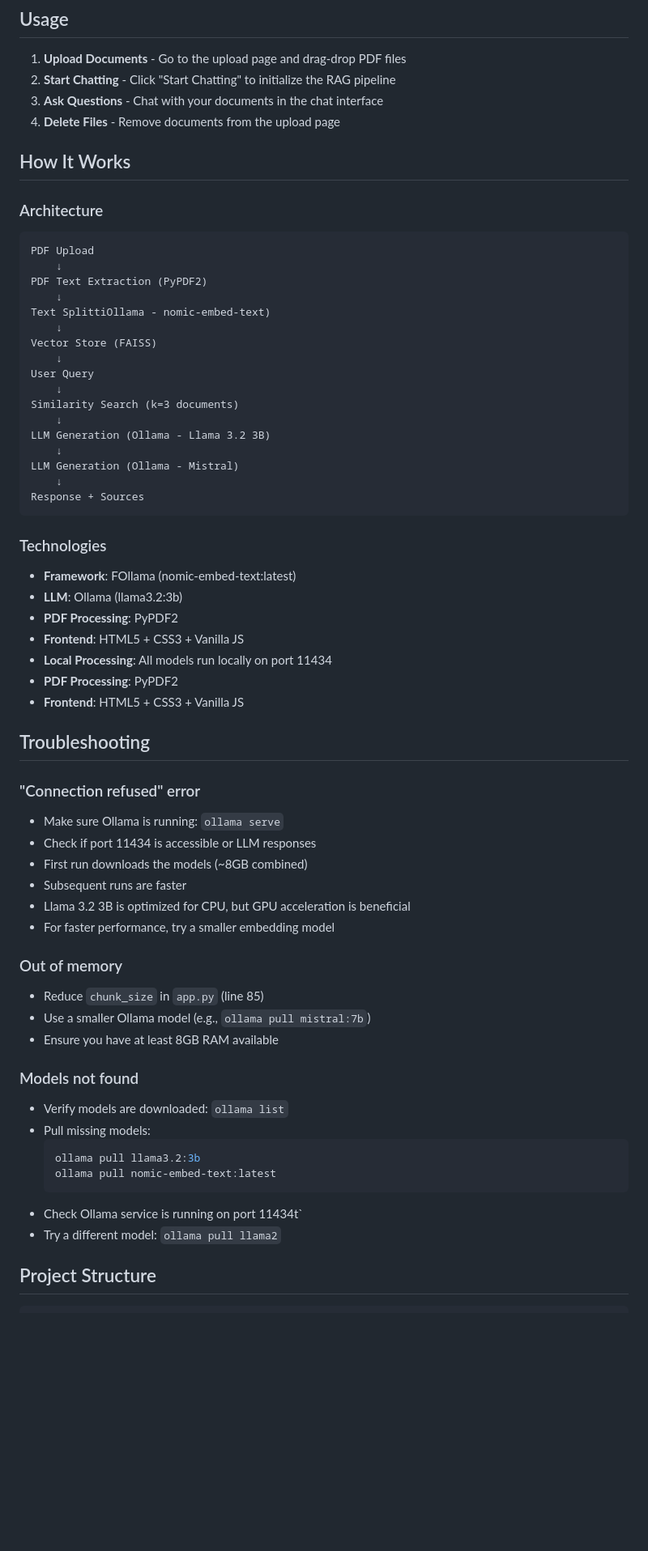
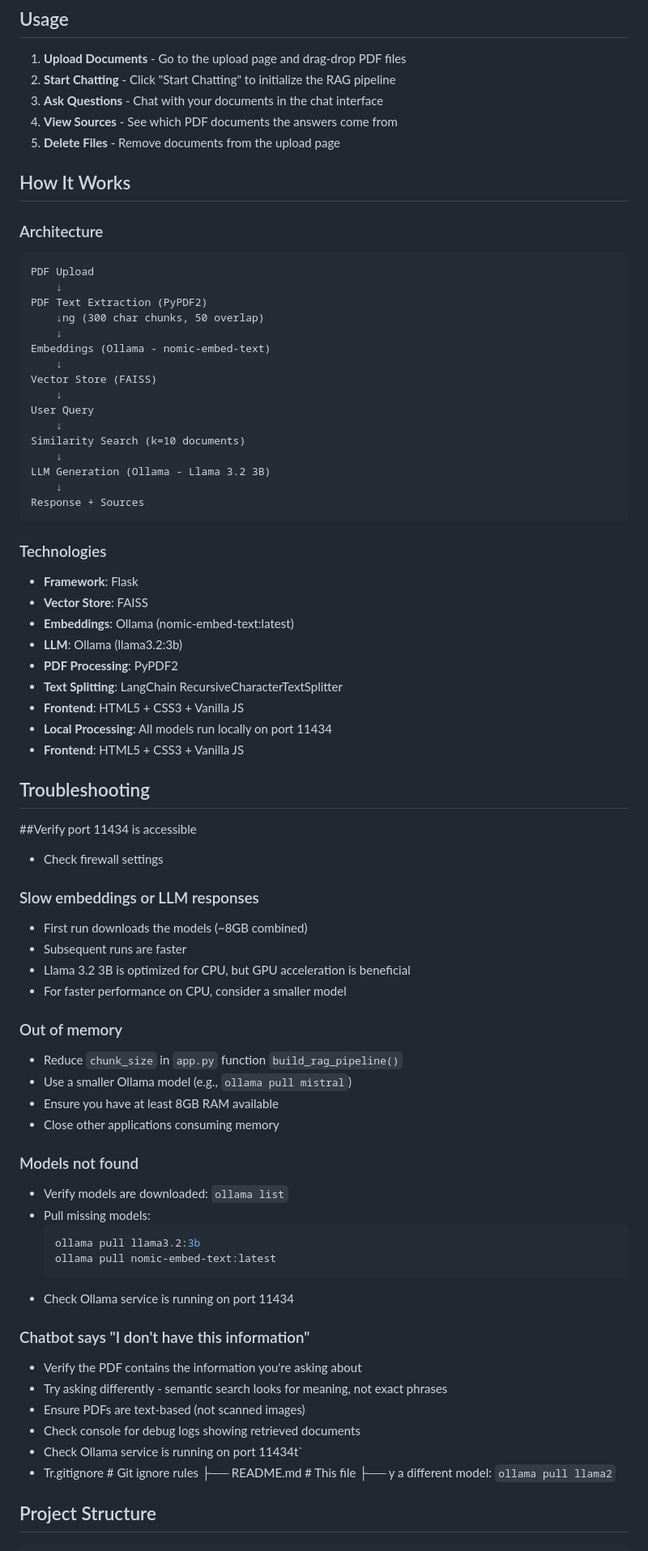
Before and after one commit to jakegithub24/PDF-RAG, a Markdown page: README.md, the part around one of its changes. Shown at 81% size. Drawn GitHub-style; blank space fills up the shorter version.

````diff
--- a/README.md
+++ b/README.md
@@ -74,7 +74,8 @@ The app will be available at: `http://localhost:5000`
 1. **Upload Documents** - Go to the upload page and drag-drop PDF files
 2. **Start Chatting** - Click "Start Chatting" to initialize the RAG pipeline
 3. **Ask Questions** - Chat with your documents in the chat interface
-4. **Delete Files** - Remove documents from the upload page
+4. **View Sources** - See which PDF documents the answers come from
+5. **Delete Files** - Remove documents from the upload page
 
 ## How It Works
 
@@ -83,46 +84,48 @@ The app will be available at: `http://localhost:5000`
 PDF Upload
     ↓
 PDF Text Extraction (PyPDF2)
+    ↓ng (300 char chunks, 50 overlap)
     ↓
-Text SplittiOllama - nomic-embed-text)
+Embeddings (Ollama - nomic-embed-text)
     ↓
 Vector Store (FAISS)
     ↓
 User Query
     ↓
-Similarity Search (k=3 documents)
+Similarity Search (k=10 documents)
     ↓
 LLM Generation (Ollama - Llama 3.2 3B)
-    ↓
-LLM Generation (Ollama - Mistral)
     ↓
 Response + Sources
 ```
 
 ### Technologies
-- **Framework**: FOllama (nomic-embed-text:latest)
+- **Framework**: Flask
+- **Vector Store**: FAISS
+- **Embeddings**: Ollama (nomic-embed-text:latest)
 - **LLM**: Ollama (llama3.2:3b)
 - **PDF Processing**: PyPDF2
+- **Text Splitting**: LangChain RecursiveCharacterTextSplitter
 - **Frontend**: HTML5 + CSS3 + Vanilla JS
 - **Local Processing**: All models run locally on port 11434
-- **PDF Processing**: PyPDF2
 - **Frontend**: HTML5 + CSS3 + Vanilla JS
 
 ## Troubleshooting
 
-### "Connection refused" error
-- Make sure Ollama is running: `ollama serve`
-- Check if port 11434 is accessible
- or LLM responses
+##Verify port 11434 is accessible
+- Check firewall settings
+
+### Slow embeddings or LLM responses
 - First run downloads the models (~8GB combined)
 - Subsequent runs are faster
 - Llama 3.2 3B is optimized for CPU, but GPU acceleration is beneficial
-- For faster performance, try a smaller embedding model
+- For faster performance on CPU, consider a smaller model
 
 ### Out of memory
-- Reduce `chunk_size` in `app.py` (line 85)
-- Use a smaller Ollama model (e.g., `ollama pull mistral:7b`)
+- Reduce `chunk_size` in `app.py` function `build_rag_pipeline()`
+- Use a smaller Ollama model (e.g., `ollama pull mistral`)
 - Ensure you have at least 8GB RAM available
+- Close other applications consuming memory
 
 ### Models not found
 - Verify models are downloaded: `ollama list`
@@ -131,8 +134,17 @@ Response + Sources
   ollama pull llama3.2:3b
   ollama pull nomic-embed-text:latest
   ```
+- Check Ollama service is running on port 11434
+
+### Chatbot says "I don't have this information"
+- Verify the PDF contains the information you're asking about
+- Try asking differently - semantic search looks for meaning, not exact phrases
+- Ensure PDFs are text-based (not scanned images)
+- Check console for debug logs showing retrieved documents
 - Check Ollama service is running on port 11434t`
-- Try a different model: `ollama pull llama2`
+- Tr.gitignore            # Git ignore rules
+├── README.md             # This file
+├── y a different model: `ollama pull llama2`
 
 ## Project Structure
 
````
Also changed, not shown: other parts of README.md (+54 -22 lines).
